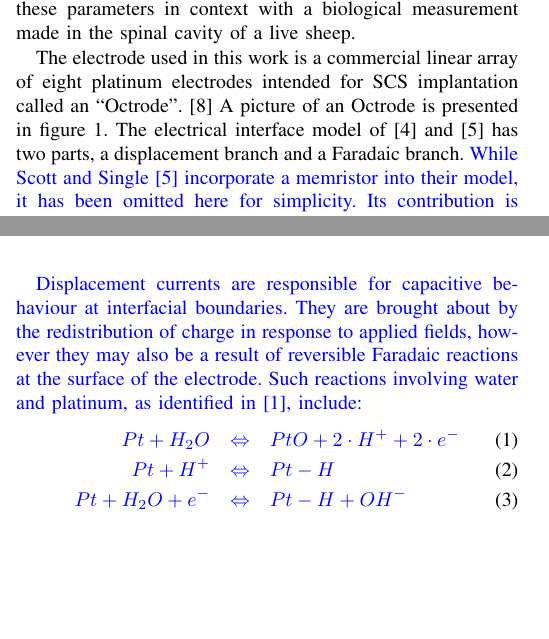
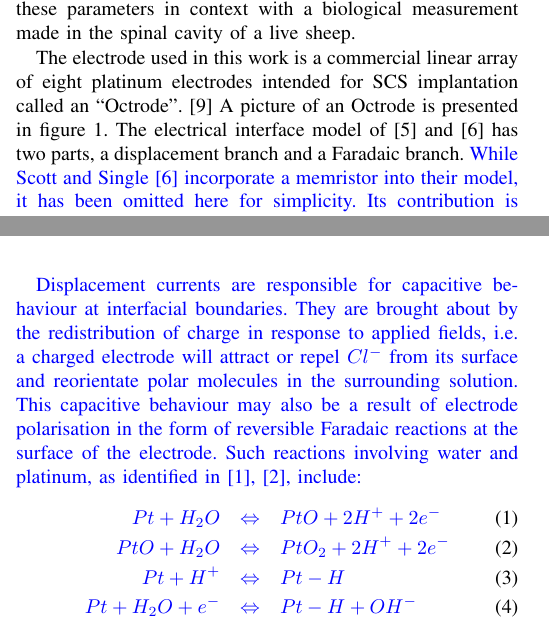
Before and after one commit to MarkHedleyJones/paper_interfaceModelScaling, a LaTeX paper (paper.tex): two parts of the columns of pages 1 and 2 of 10, joined at a grey line, cut so that both start at the same text, the shorter picture padded with empty space. Compiled offline with pdfLaTeX.

Commit message:
Added extra reference, reworded displacement/polarisation discussion and added new possible reversable faradaic reaction

```diff
--- a/paper.tex
+++ b/paper.tex
@@ -141,10 +141,11 @@ Measurements of the inter-electrode impedance were made using a Tektronix TPS201
     % Identifying reactions
     \color{blue}
 Displacement currents are responsible for capacitive behaviour at interfacial boundaries.
-They are brought about by the redistribution of charge in response to applied fields, however they may also be a result of reversible Faradaic reactions at the surface of the electrode.
-Such reactions involving water and platinum, as identified in \cite{Horch2004}, include:
+They are brought about by the redistribution of charge in response to applied fields, i.e. a charged electrode will attract or repel $Cl^{-}$ from its surface and reorientate polar molecules in the surrounding solution. This capacitive behaviour may also be a result of electrode polarisation in the form of reversible Faradaic reactions at the surface of the electrode.
+Such reactions involving water and platinum, as identified in \cite{Horch2004,Mohtashami2011}, include:
     \begin{eqnarray}
-        Pt + H_{2}O &\Leftrightarrow& PtO + 2\cdot H^{+} + 2 \cdot e^{-}\\
+        Pt + H_{2}O &\Leftrightarrow& PtO + 2 H^{+} + 2 e^{-}\\
+        PtO + H_{2}O &\Leftrightarrow& PtO_{2} + 2 H^{+} + 2e^{-}\\
         Pt + H^{+} & \Leftrightarrow & Pt-H\\
         Pt + H_{2}O + e^{-} &\Leftrightarrow& Pt-H+OH^{-}
     \end{eqnarray}
```
Also changed, not shown: paper.tex (7 more changed lines).
